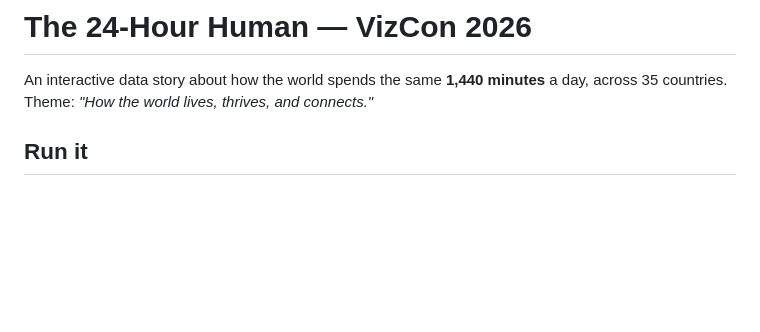
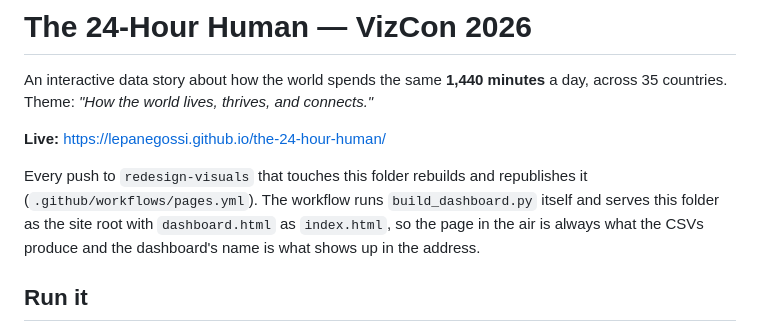
Before and after one commit to lepanegossi/the-24-hour-human, a Markdown page: the-24-hour-human/README.md, the part around the change. Rendered like a GitHub page; blank space fills up the shorter version.

Commit message:
docs: Point the README at the live URL and say how it gets there

```diff
--- a/the-24-hour-human/README.md
+++ b/the-24-hour-human/README.md
@@ -2,6 +2,14 @@
 
 An interactive data story about how the world spends the same **1,440 minutes** a day, across 35 countries.
 Theme: *"How the world lives, thrives, and connects."*
+
+**Live:** <https://lepanegossi.github.io/the-24-hour-human/>
+
+Every push to `redesign-visuals` that touches this folder rebuilds and republishes
+it (`.github/workflows/pages.yml`). The workflow runs `build_dashboard.py` itself
+and serves this folder as the site root with `dashboard.html` as `index.html`, so
+the page in the air is always what the CSVs produce and the dashboard's name is
+what shows up in the address.
 
 ## Run it
 
```
